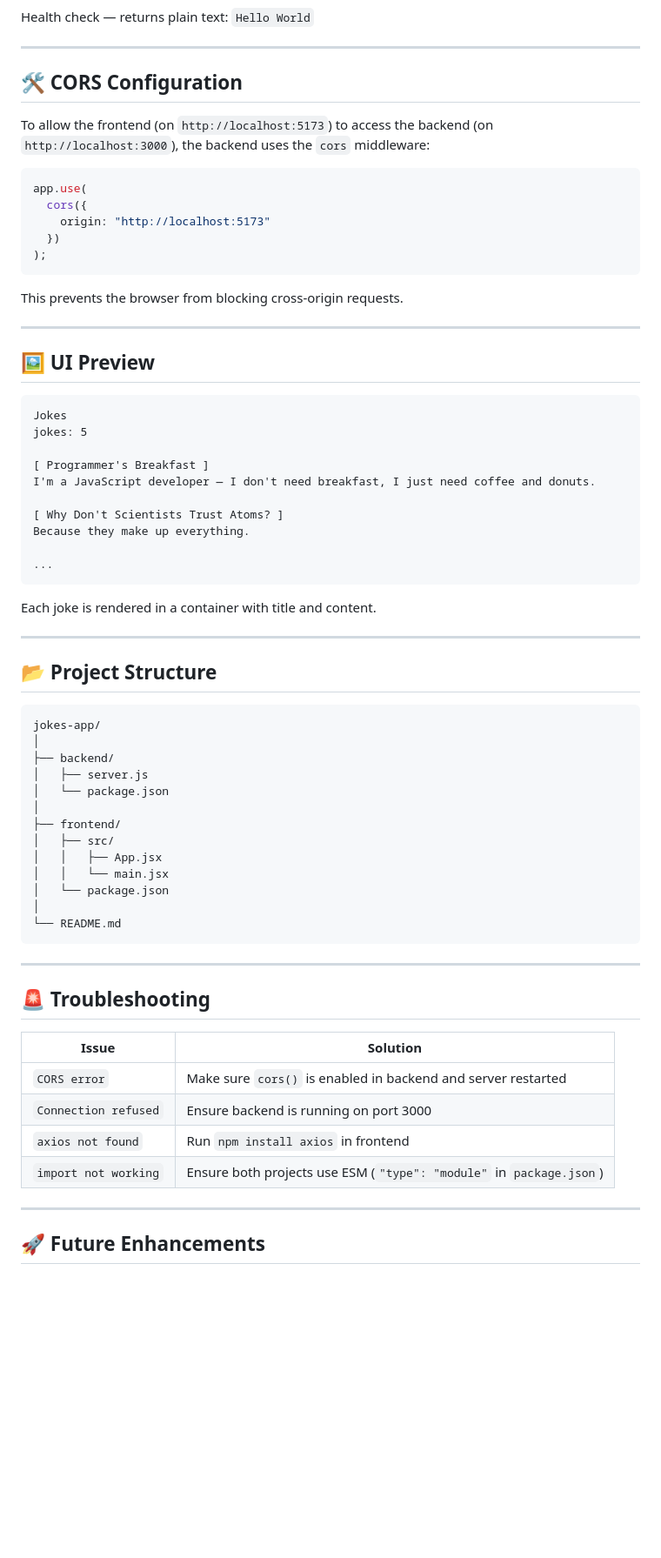
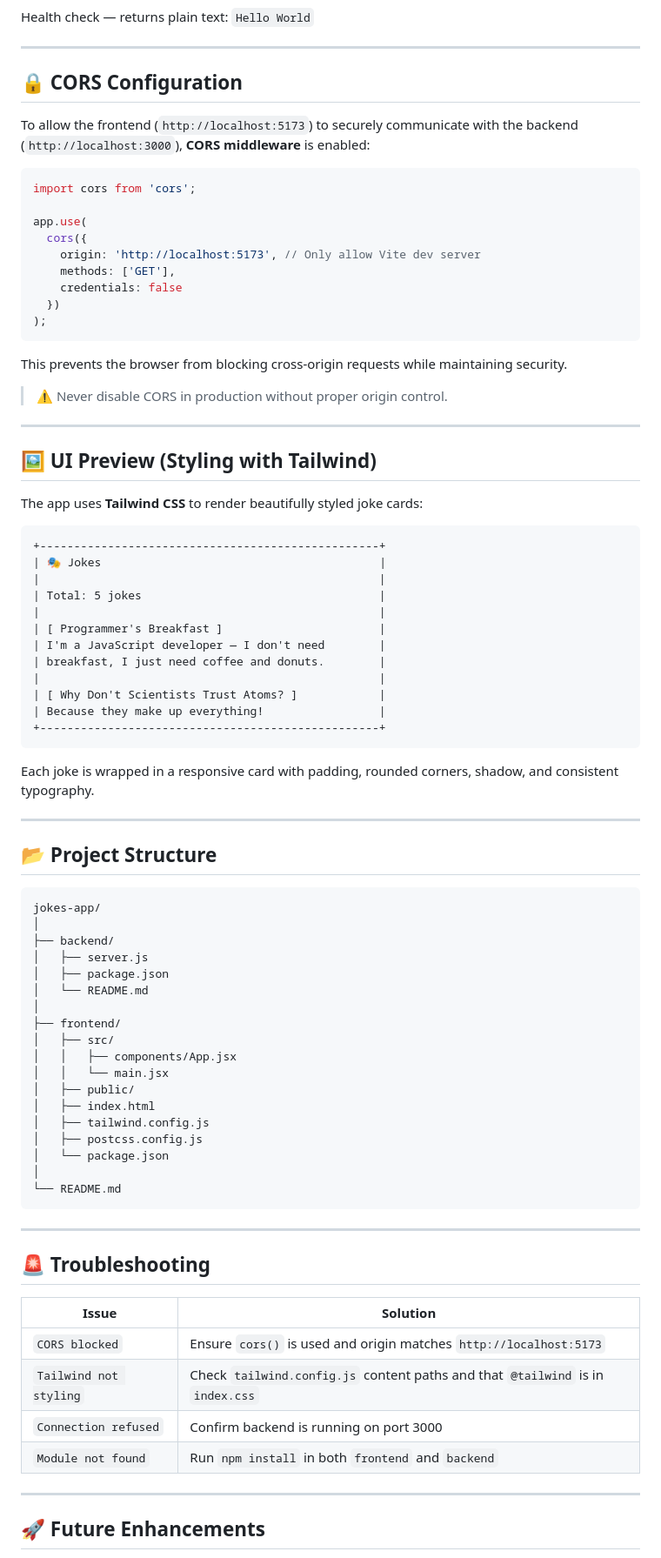
Before and after one commit to AkashUmair152/100-Days-of-Mastering-Backend, a Markdown page: day_17/readme.md, the part around one of its changes. Shown at 87% size. Rendered like a GitHub page; blank space fills up the shorter version.

````diff
--- a/day_17/readme.md
+++ b/day_17/readme.md
@@ -103,38 +125,48 @@ Health check — returns plain text: `Hello World`
 
 ---
 
-## 🛠️ CORS Configuration
+## 🔒 CORS Configuration
 
-To allow the frontend (on `http://localhost:5173`) to access the backend (on `http://localhost:3000`), the backend uses the `cors` middleware:
+To allow the frontend (`http://localhost:5173`) to securely communicate with the backend (`http://localhost:3000`), **CORS middleware** is enabled:
 
 ```js
+import cors from 'cors';
+
 app.use(
   cors({
-    origin: "http://localhost:5173"
+    origin: 'http://localhost:5173', // Only allow Vite dev server
+    methods: ['GET'],
+    credentials: false
   })
 );
 ```
 
-This prevents the browser from blocking cross-origin requests.
+This prevents the browser from blocking cross-origin requests while maintaining security.
+
+> ⚠️ Never disable CORS in production without proper origin control.
 
 ---
 
-## 🖼️ UI Preview
+## 🖼️ UI Preview (Styling with Tailwind)
+
+The app uses **Tailwind CSS** to render beautifully styled joke cards:
 
 ```
-Jokes
-jokes: 5
-
-[ Programmer's Breakfast ]
-I'm a JavaScript developer — I don't need breakfast, I just need coffee and donuts.
-
-[ Why Don't Scientists Trust Atoms? ]
-Because they make up everything.
-
-...
++--------------------------------------------------+
+| 🎭 Jokes                                         |
+|                                                  |
+| Total: 5 jokes                                   |
+|                                                  |
+| [ Programmer's Breakfast ]                       |
+| I'm a JavaScript developer — I don't need        |
+| breakfast, I just need coffee and donuts.        |
+|                                                  |
+| [ Why Don't Scientists Trust Atoms? ]            |
+| Because they make up everything!                 |
++--------------------------------------------------+
 ```
 
-Each joke is rendered in a container with title and content.
+Each joke is wrapped in a responsive card with padding, rounded corners, shadow, and consistent typography.
 
 ---
 
@@ -145,12 +177,17 @@ jokes-app/
 │
 ├── backend/
 │   ├── server.js
-│   └── package.json
+│   ├── package.json
+│   └── README.md
 │
 ├── frontend/
 │   ├── src/
-│   │   ├── App.jsx
+│   │   ├── components/App.jsx
 │   │   └── main.jsx
+│   ├── public/
+│   ├── index.html
+│   ├── tailwind.config.js
+│   ├── postcss.config.js
 │   └── package.json
 │
 └── README.md
@@ -162,10 +199,10 @@ jokes-app/
 
 | Issue | Solution |
 |------|---------|
-| `CORS error` | Make sure `cors()` is enabled in backend and server restarted |
-| `Connection refused` | Ensure backend is running on port 3000 |
-| `axios not found` | Run `npm install axios` in frontend |
-| `import not working` | Ensure both projects use ESM (`"type": "module"` in `package.json`) |
+| `CORS blocked` | Ensure `cors()` is used and origin matches `http://localhost:5173` |
+| `Tailwind not styling` | Check `tailwind.config.js` content paths and that `@tailwind` is in `index.css` |
+| `Connection refused` | Confirm backend is running on port 3000 |
+| `Module not found` | Run `npm install` in both `frontend` and `backend` |
 
 ---
 
````
Also changed, not shown: other parts of day_17/readme.md (+52 -28 lines).
